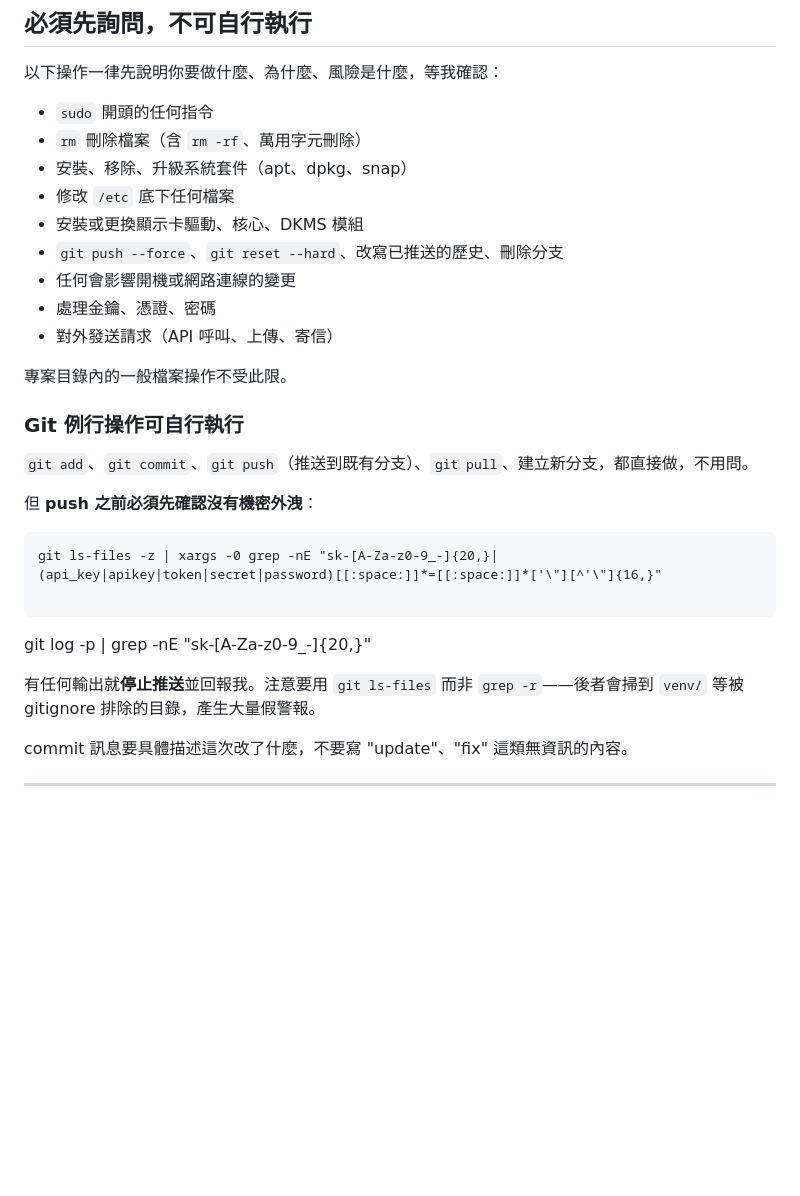
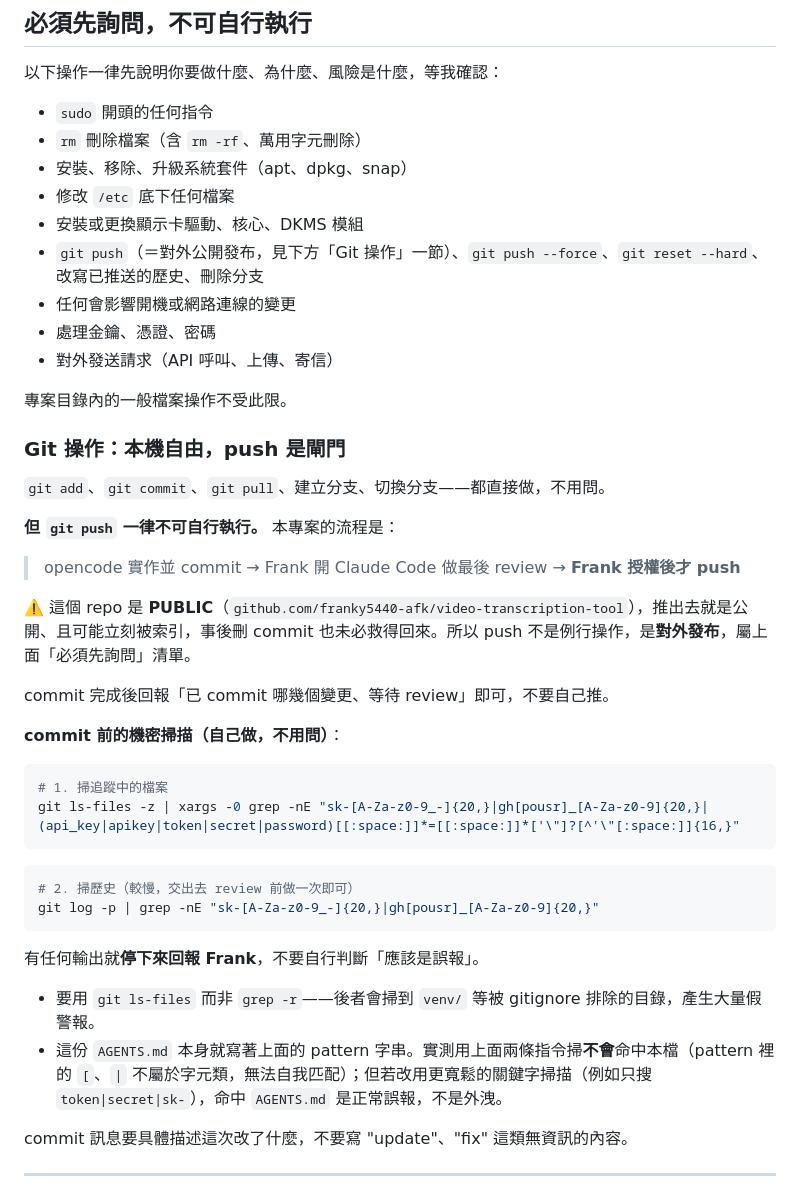
Before and after one commit to franky5440-afk/video-transcription-tool, a Markdown page: AGENTS.md, the part around the change. Drawn GitHub-style; blank space fills up the shorter version.

````diff
--- a/AGENTS.md
+++ b/AGENTS.md
@@ -37,27 +37,41 @@
 - 安裝、移除、升級系統套件（apt、dpkg、snap）
 - 修改 `/etc` 底下任何檔案
 - 安裝或更換顯示卡驅動、核心、DKMS 模組
-- `git push --force`、`git reset --hard`、改寫已推送的歷史、刪除分支
+- `git push`（＝對外公開發布，見下方「Git 操作」一節）、`git push --force`、`git reset --hard`、改寫已推送的歷史、刪除分支
 - 任何會影響開機或網路連線的變更
 - 處理金鑰、憑證、密碼
 - 對外發送請求（API 呼叫、上傳、寄信）
 
 專案目錄內的一般檔案操作不受此限。
 
-### Git 例行操作可自行執行
+### Git 操作：本機自由，push 是閘門
 
-`git add`、`git commit`、`git push`（推送到既有分支）、`git pull`、建立新分支，都直接做，不用問。
+`git add`、`git commit`、`git pull`、建立分支、切換分支——都直接做，不用問。
 
-但 **push 之前必須先確認沒有機密外洩**：
+**但 `git push` 一律不可自行執行。** 本專案的流程是：
 
+> opencode 實作並 commit → Frank 開 Claude Code 做最後 review → **Frank 授權後才 push**
+
+⚠️ 這個 repo 是 **PUBLIC**（`github.com/franky5440-afk/video-transcription-tool`），推出去就是公開、且可能立刻被索引，事後刪 commit 也未必救得回來。所以 push 不是例行操作，是**對外發布**，屬上面「必須先詢問」清單。
+
+commit 完成後回報「已 commit 哪幾個變更、等待 review」即可，不要自己推。
+
+**commit 前的機密掃描（自己做，不用問）**：
+
+```bash
+# 1. 掃追蹤中的檔案
+git ls-files -z | xargs -0 grep -nE "sk-[A-Za-z0-9_-]{20,}|gh[pousr]_[A-Za-z0-9]{20,}|(api_key|apikey|token|secret|password)[[:space:]]*=[[:space:]]*['\"]?[^'\"[:space:]]{16,}"
 ```
-git ls-files -z | xargs -0 grep -nE "sk-[A-Za-z0-9_-]{20,}|(api_key|apikey|token|secret|password)[[:space:]]*=[[:space:]]*['\"][^'\"]{16,}"
 
+```bash
+# 2. 掃歷史（較慢，交出去 review 前做一次即可）
+git log -p | grep -nE "sk-[A-Za-z0-9_-]{20,}|gh[pousr]_[A-Za-z0-9]{20,}"
 ```
-git log -p | grep -nE "sk-[A-Za-z0-9_-]{20,}"
 
+有任何輸出就**停下來回報 Frank**，不要自行判斷「應該是誤報」。
 
-有任何輸出就**停止推送**並回報我。注意要用 `git ls-files` 而非 `grep -r`——後者會掃到 `venv/` 等被 gitignore 排除的目錄，產生大量假警報。
+- 要用 `git ls-files` 而非 `grep -r`——後者會掃到 `venv/` 等被 gitignore 排除的目錄，產生大量假警報。
+- 這份 `AGENTS.md` 本身就寫著上面的 pattern 字串。實測用上面兩條指令掃**不會**命中本檔（pattern 裡的 `[`、`|` 不屬於字元類，無法自我匹配）；但若改用更寬鬆的關鍵字掃描（例如只搜 `token|secret|sk-`），命中 `AGENTS.md` 是正常誤報，不是外洩。
 
 commit 訊息要具體描述這次改了什麼，不要寫 "update"、"fix" 這類無資訊的內容。
 
````
Also changed, not shown: WORK_LOG.md (+21 -10 lines).
